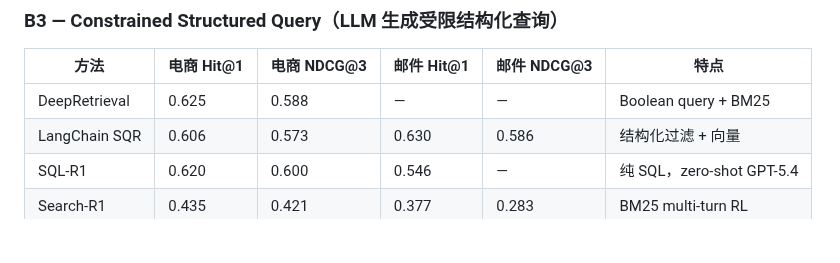
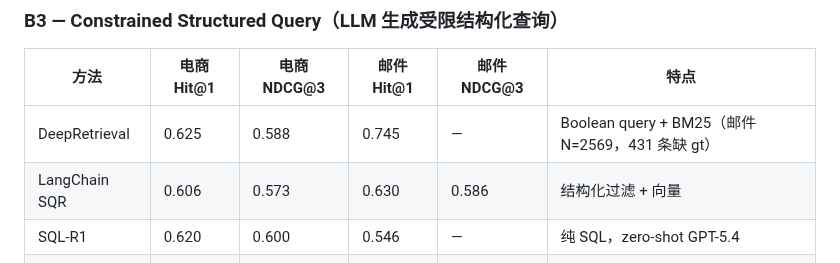
Before and after one commit to youchengsong/proretrieval, a Markdown page: docs/实验结果分析报告.md, the part around the change. Rendered like a GitHub page; blank space fills up the shorter version.

Commit message:
Update DeepRetrieval email Hit@1=0.745 in B3 table
Co-Authored-By: Claude Opus 4.6 <noreply@anthropic.com>

```diff
--- a/docs/实验结果分析报告.md
+++ b/docs/实验结果分析报告.md
@@ -48,7 +48,7 @@
 
 | 方法 | 电商 Hit@1 | 电商 NDCG@3 | 邮件 Hit@1 | 邮件 NDCG@3 | 特点 |
 |------|-----------|------------|-----------|------------|------|
-| DeepRetrieval | 0.625 | 0.588 | — | — | Boolean query + BM25 |
+| DeepRetrieval | 0.625 | 0.588 | 0.745 | — | Boolean query + BM25（邮件 N=2569，431 条缺 gt） |
 | LangChain SQR | 0.606 | 0.573 | 0.630 | 0.586 | 结构化过滤 + 向量 |
 | SQL-R1 | 0.620 | 0.600 | 0.546 | — | 纯 SQL，zero-shot GPT-5.4 |
 | Search-R1 | 0.435 | 0.421 | 0.377 | 0.283 | BM25 multi-turn RL |
```
